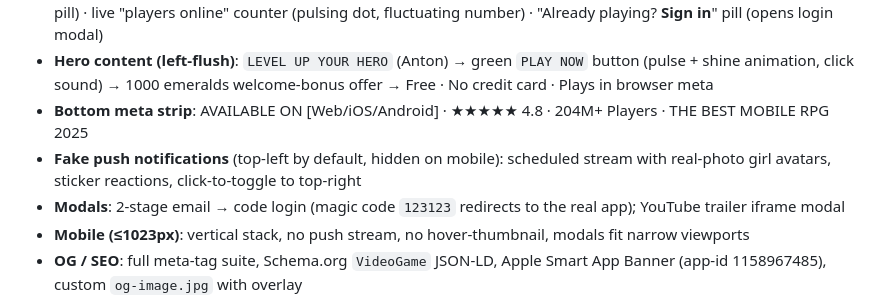
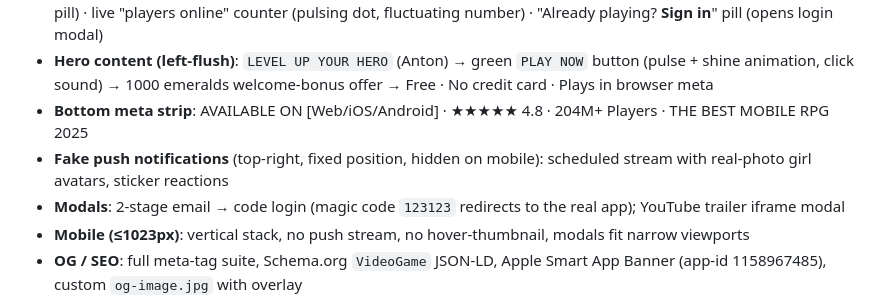
Before and after one commit to ternome/hwa-landing, a Markdown page: README.md, the part around the change. Rendered like a GitHub page.

```diff
--- a/README.md
+++ b/README.md
@@ -67,9 +67,8 @@ all moved to `archive/`. [`index.html`](index.html) is the production hub
   offer → Free · No credit card · Plays in browser meta
 * **Bottom meta strip**: AVAILABLE ON [Web/iOS/Android] · ★★★★★ 4.8 · 204M+
   Players · THE BEST MOBILE RPG 2025
-* **Fake push notifications** (top-left by default, hidden on mobile): scheduled
-  stream with real-photo girl avatars, sticker reactions, click-to-toggle to
-  top-right
+* **Fake push notifications** (top-right, fixed position, hidden on mobile):
+  scheduled stream with real-photo girl avatars, sticker reactions
 * **Modals**: 2-stage email → code login (magic code `123123` redirects to
   the real app); YouTube trailer iframe modal
 * **Mobile (≤1023px)**: vertical stack, no push stream, no hover-thumbnail,
```
Also changed, not shown: CLAUDE.md (+15 -2 lines).
